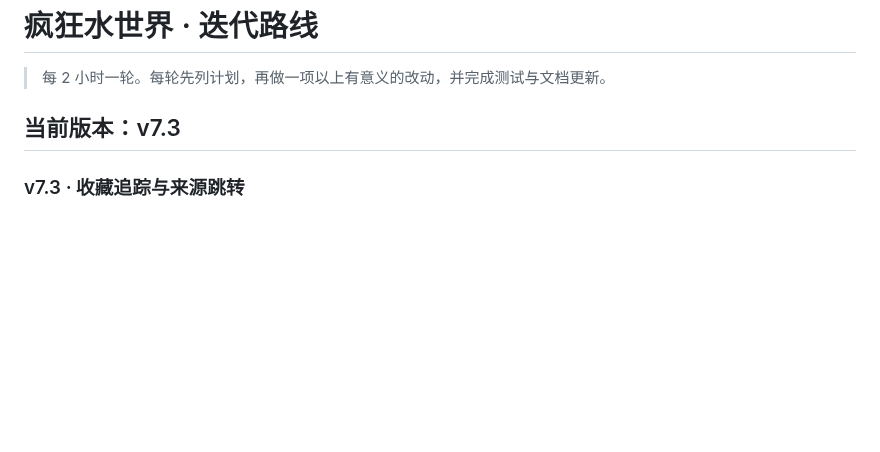
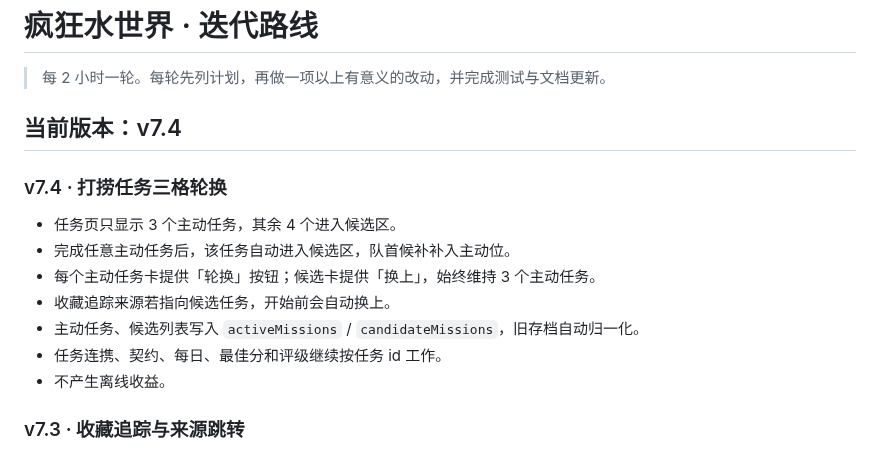
Before and after one commit to YHSome/crazy-water-world, a Markdown page: ROADMAP.md, the part around the change. Rendered like a GitHub page; blank space fills up the shorter version.

Commit message:
v7.4: 打捞任务三格轮换

```diff
--- a/ROADMAP.md
+++ b/ROADMAP.md
@@ -2,7 +2,17 @@
 
 > 每 2 小时一轮。每轮先列计划，再做一项以上有意义的改动，并完成测试与文档更新。
 
-## 当前版本：v7.3
+## 当前版本：v7.4
+
+### v7.4 · 打捞任务三格轮换
+
+- 任务页只显示 3 个主动任务，其余 4 个进入候选区。
+- 完成任意主动任务后，该任务自动进入候选区，队首候补补入主动位。
+- 每个主动任务卡提供「轮换」按钮；候选卡提供「换上」，始终维持 3 个主动任务。
+- 收藏追踪来源若指向候选任务，开始前会自动换上。
+- 主动任务、候选列表写入 `activeMissions` / `candidateMissions`，旧存档自动归一化。
+- 任务连携、契约、每日、最佳分和评级继续按任务 id 工作。
+- 不产生离线收益。
 
 ### v7.3 · 收藏追踪与来源跳转
 
```
